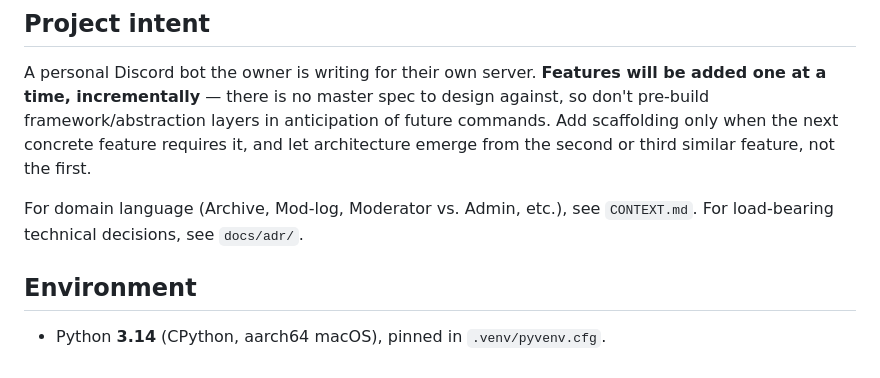
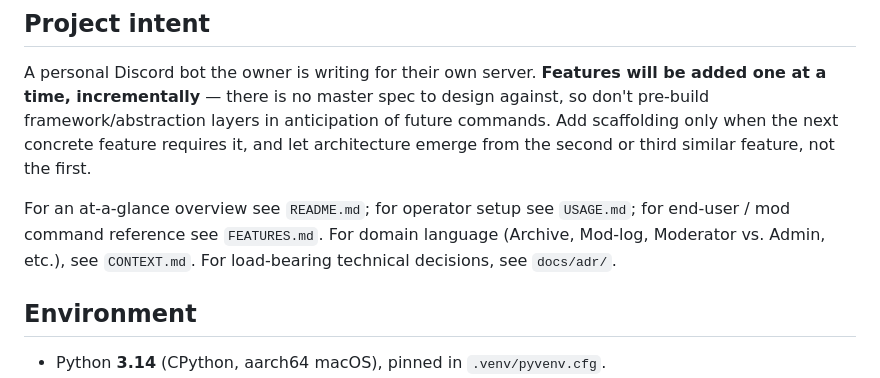
Before and after one commit to illumeow/cat.h, a Markdown page: CLAUDE.md, the part around the change. GitHub-like rendering.

```diff
--- a/CLAUDE.md
+++ b/CLAUDE.md
@@ -6,7 +6,7 @@ This file provides guidance to Claude Code (claude.ai/code) when working with co
 
 A personal Discord bot the owner is writing for their own server. **Features will be added one at a time, incrementally** — there is no master spec to design against, so don't pre-build framework/abstraction layers in anticipation of future commands. Add scaffolding only when the next concrete feature requires it, and let architecture emerge from the second or third similar feature, not the first.
 
-For domain language (Archive, Mod-log, Moderator vs. Admin, etc.), see `CONTEXT.md`. For load-bearing technical decisions, see `docs/adr/`.
+For an at-a-glance overview see `README.md`; for operator setup see `USAGE.md`; for end-user / mod command reference see `FEATURES.md`. For domain language (Archive, Mod-log, Moderator vs. Admin, etc.), see `CONTEXT.md`. For load-bearing technical decisions, see `docs/adr/`.
 
 ## Environment
 
```
Also changed, not shown: README.md (added, +50 -0 lines).
